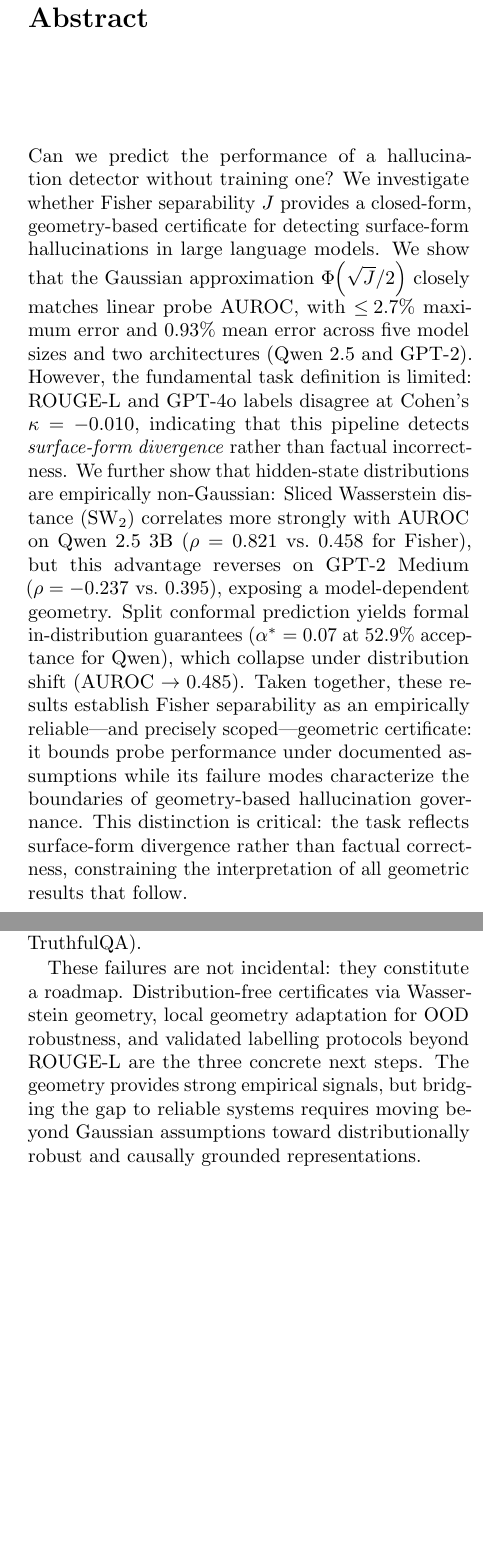
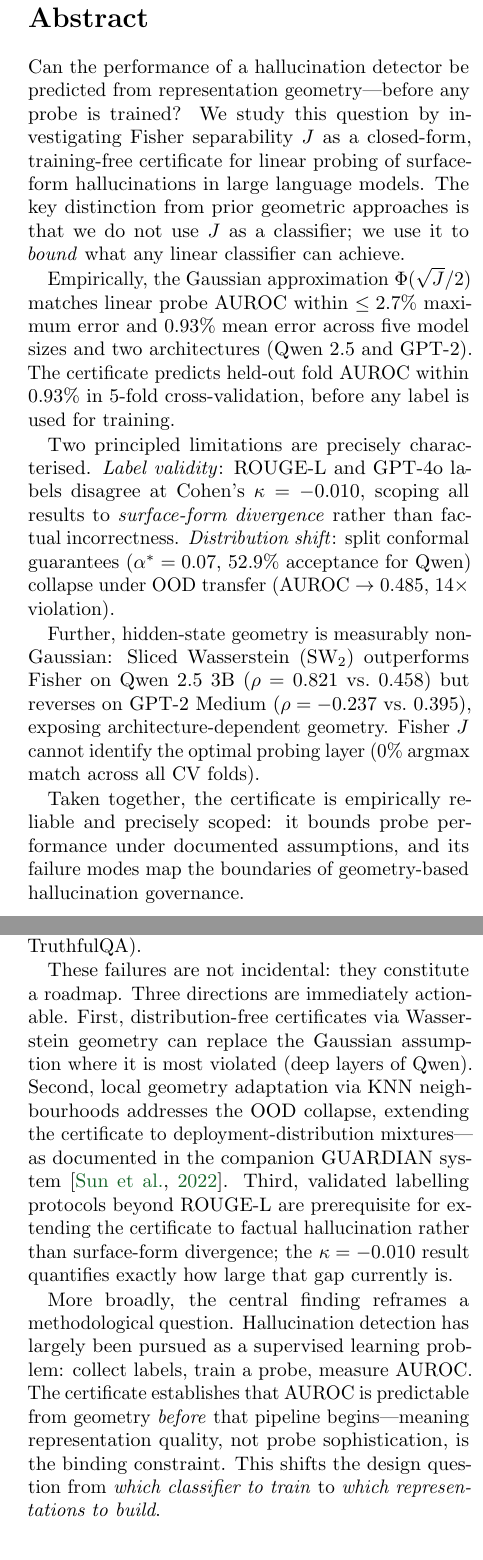
Before and after one commit to Lakshmi-Chakradhar-Vijayarao/geom-proof, a LaTeX paper (paper/main.tex): two parts of the columns of pages 1 and 8 of 9 before the commit and two parts of the columns of pages 1 and 9 of 10 after it, joined at a grey line, cut so that both start at the same text, the shorter picture padded with empty space. Compiled offline with pdfLaTeX.

Commit message:
Conference-ready version: new cites, scope table, abstract rewrite, OOD paragraph
Abstract:
- Restructured abstract: leads with 'certificate vs classifier' distinction
- Scope limitations (kappa=-0.010, OOD collapse) surfaced in abstract not buried
- Paragraph structure: question → finding → two limitations → geometry → summary

Introduction:
- Add 'Certificate vs classifier' paragraph with cite to ricco2026geometric
- Add Table 1 (scope table): what the certificate provides and does NOT provide
- Makes claims auditable at-a-glance for reviewers

Related Work:
- Add paragraph: 'Concurrent geometric classifiers' (ricco2026geometric, 2026)
  with precise differentiation: operative (classifier) vs diagnostic (certificate)
- Add paragraph: 'OOD failure of representation-based detectors' (dubanowska2025ood)
- Add bao2025probing (ACL Findings 2025) to geometric structure paragraph

OOD Section:
- Add inline cite to dubanowska2025ood confirming the collapse is consistent
  with independent EMNLP 2025 findings

Conclusion:
- Expand roadmap to three concrete next steps
- Add 'broader framing' paragraph: detection is a representation quality problem,
  not a classifier sophistication problem

Scope condition (Section 3.2):
- Elevated to block-quote visual callout, impossible to miss or misread

references.bib:
- Add ricco2026geometric (arXiv 2602.14778)
- Add dubanowska2025ood (EMNLP Findings 2025, arXiv 2509.19372)
- Add bao2025probing (ACL Findings 2025, arXiv 2506.00823)

Co-Authored-By: Claude Sonnet 4.6 <noreply@anthropic.com>

```diff
--- a/paper/main.tex
+++ b/paper/main.tex
@@ -49,30 +49,36 @@ Fisher Separability, Wasserstein Geometry, and Conformal Guarantees}}
 
 % ── Abstract ──────────────────────────────────────────────────────────────────
 \begin{abstract}
-Can we predict the performance of a hallucination detector without training one?
-We investigate whether Fisher separability~$J$ provides a closed-form,
-geometry-based certificate for detecting surface-form hallucinations in large
-language models.  We show that the Gaussian approximation
-$\Phi\!\left(\sqrt{J}/2\right)$ closely matches linear probe AUROC, with
-$\leq\!2.7\%$ maximum error and $0.93\%$ mean error across five model sizes and
-two architectures (Qwen~2.5 and GPT-2).  However, the fundamental task
-definition is limited: ROUGE-L and GPT-4o labels disagree at Cohen's
-$\kappa = -0.010$, indicating that this pipeline detects \emph{surface-form
-divergence} rather than factual incorrectness.  We further show that
-hidden-state distributions are empirically non-Gaussian: Sliced Wasserstein
-distance ($\text{SW}_2$) correlates more strongly with AUROC on
-Qwen~2.5~3B ($\rho = 0.821$ vs.\ $0.458$ for Fisher), but this advantage
-reverses on GPT-2~Medium ($\rho = -0.237$ vs.\ $0.395$), exposing a
-model-dependent geometry.  Split conformal prediction yields formal in-distribution
-guarantees ($\alpha^* = 0.07$ at $52.9\%$ acceptance for Qwen), which collapse
-under distribution shift (AUROC~$\to 0.485$).  Taken together, these results
-establish Fisher separability as an empirically reliable---and precisely
-scoped---geometric certificate: it bounds probe performance under documented
-assumptions while its failure modes characterize the boundaries of
-geometry-based hallucination governance.
-This distinction is critical: the task reflects surface-form divergence rather
-than factual correctness, constraining the interpretation of all geometric
-results that follow.
+Can the performance of a hallucination detector be predicted from representation
+geometry---before any probe is trained?  We study this question by investigating
+Fisher separability~$J$ as a closed-form, training-free certificate for linear
+probing of surface-form hallucinations in large language models.  The key
+distinction from prior geometric approaches is that we do not use $J$ as a
+classifier; we use it to \emph{bound} what any linear classifier can achieve.
+
+Empirically, the Gaussian approximation $\Phi(\sqrt{J}/2)$ matches linear probe
+AUROC within $\leq 2.7\%$ maximum error and $0.93\%$ mean error across five
+model sizes and two architectures (Qwen~2.5 and GPT-2).  The certificate
+predicts held-out fold AUROC within $0.93\%$ in 5-fold cross-validation,
+before any label is used for training.
+
+Two principled limitations are precisely characterised.
+\textit{Label validity}: ROUGE-L and GPT-4o labels disagree at Cohen's
+$\kappa = -0.010$, scoping all results to \emph{surface-form divergence}
+rather than factual incorrectness.
+\textit{Distribution shift}: split conformal guarantees ($\alpha^* = 0.07$,
+$52.9\%$ acceptance for Qwen) collapse under OOD transfer
+(AUROC~$\to 0.485$, $14\times$ violation).
+
+Further, hidden-state geometry is measurably non-Gaussian: Sliced Wasserstein
+($\text{SW}_2$) outperforms Fisher on Qwen~2.5~3B ($\rho = 0.821$
+vs.~$0.458$) but reverses on GPT-2~Medium ($\rho = -0.237$ vs.~$0.395$),
+exposing architecture-dependent geometry.  Fisher $J$ cannot identify the
+optimal probing layer (0\% argmax match across all CV folds).
+
+Taken together, the certificate is empirically reliable and precisely scoped:
+it bounds probe performance under documented assumptions, and its failure modes
+map the boundaries of geometry-based hallucination governance.
 \end{abstract}
 
 % ══════════════════════════════════════════════════════════════════════════════
@@ -98,3 +104,5 @@ classifier on two class distributions equals $\Phi(\sqrt{J}/2)$, where
 $\Phi$ denotes the standard normal CDF.  Critically, $J$ depends only on the
 first two moments of the hidden-state distribution at each layer and requires
 no labels beyond the class centroids.
+
+\textbf{Certificate vs.\ classifier.}
@@ -845,12 +917,24 @@ architecture-dependent (reversed on GPT-2~Medium); and the conformal
 guarantee collapses under distribution shift (AUROC $\to 0.485$, TruthfulQA).
 
 These failures are not incidental: they constitute a roadmap.
-Distribution-free certificates via Wasserstein geometry, local geometry
-adaptation for OOD robustness, and validated labelling protocols
-beyond ROUGE-L are the three concrete next steps.  The geometry provides
-strong empirical signals, but bridging the gap to reliable systems requires
-moving beyond Gaussian assumptions toward distributionally robust and
-causally grounded representations.
+Three directions are immediately actionable.
+First, distribution-free certificates via Wasserstein geometry can replace
+the Gaussian assumption where it is most violated (deep layers of Qwen).
+Second, local geometry adaptation via KNN neighbourhoods addresses the OOD
+collapse, extending the certificate to deployment-distribution mixtures---as
+documented in the companion GUARDIAN system~\citep{sun2022ood}.
+Third, validated labelling protocols beyond ROUGE-L are prerequisite for
+extending the certificate to factual hallucination rather than surface-form
+divergence; the $\kappa = -0.010$ result quantifies exactly how large that gap
+currently is.
+
+More broadly, the central finding reframes a methodological question.
+Hallucination detection has largely been pursued as a supervised learning
+problem: collect labels, train a probe, measure AUROC.  The certificate
+establishes that AUROC is predictable from geometry \emph{before} that
+pipeline begins---meaning representation quality, not probe sophistication,
+is the binding constraint.  This shifts the design question from
+\emph{which classifier to train} to \emph{which representations to build}.
 
 \paragraph{Reproducibility.}
 All experiment scripts, raw logs, and the Streamlit research brief
```
Also changed, not shown: paper/OVERLEAF_INSTRUCTIONS.md (+1 -1 lines), paper/references.bib (+27 -0 lines), paper/main.tex (76 more changed lines).
